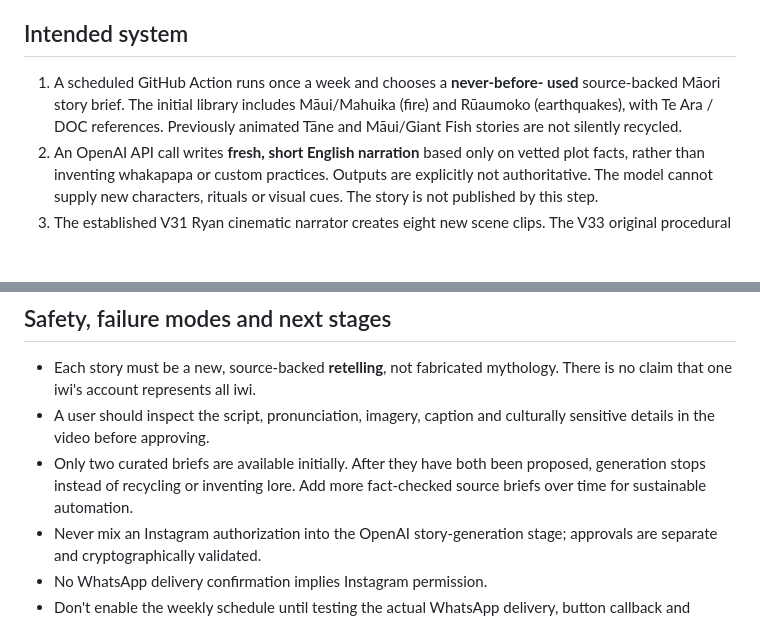
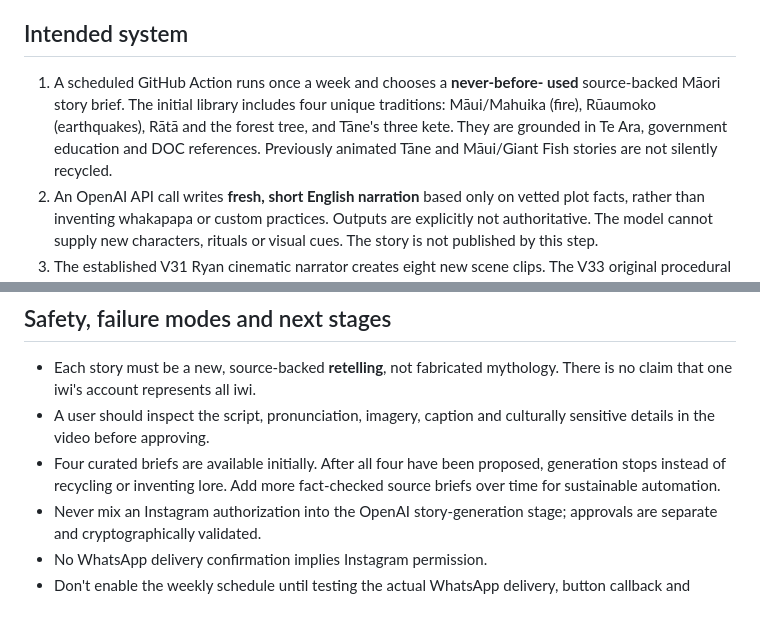
Before and after one commit to fanisswag654/claystory-ai, a Markdown page: WHATSAPP_AUTOMATION_SETUP.md, 2 parts joined by grey strips. Rendered like a GitHub page; blank space fills up the shorter version.

Commit message:
Document four source-backed initial stories for the approval-first weekly WhatsApp automation

```diff
--- a/WHATSAPP_AUTOMATION_SETUP.md
+++ b/WHATSAPP_AUTOMATION_SETUP.md
@@ -15,8 +15,9 @@ recipient opt-in, and may incur Meta messaging charges.
 ## Intended system
 
 1. A scheduled GitHub Action runs once a week and chooses a **never-before-
-   used** source-backed Māori story brief. The initial library includes
-   Māui/Mahuika (fire) and Rūaumoko (earthquakes), with Te Ara / DOC
+   used** source-backed Māori story brief. The initial library includes four unique traditions: Māui/Mahuika
+   (fire), Rūaumoko (earthquakes), Rātā and the forest tree, and Tāne's
+   three kete. They are grounded in Te Ara, government education and DOC
    references. Previously animated Tāne and Māui/Giant Fish stories are not
    silently recycled.
 2. An OpenAI API call writes **fresh, short English narration** based only
@@ -166,8 +167,8 @@ potential charges.
   mythology. There is no claim that one iwi's account represents all iwi.
 - A user should inspect the script, pronunciation, imagery, caption and
   culturally sensitive details in the video before approving.
-- Only two curated briefs are available initially. After they have both
-  been proposed, generation stops instead of recycling or inventing lore.
+- Four curated briefs are available initially. After all four have been
+  proposed, generation stops instead of recycling or inventing lore.
   Add more fact-checked source briefs over time for sustainable automation.
 - Never mix an Instagram authorization into the OpenAI story-generation
   stage; approvals are separate and cryptographically validated.
```
